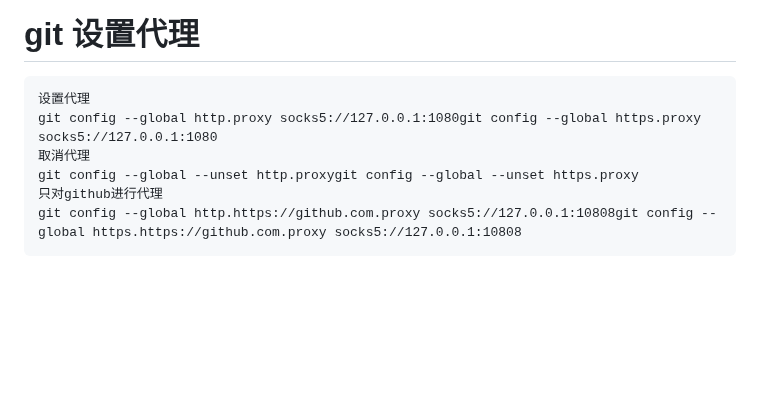
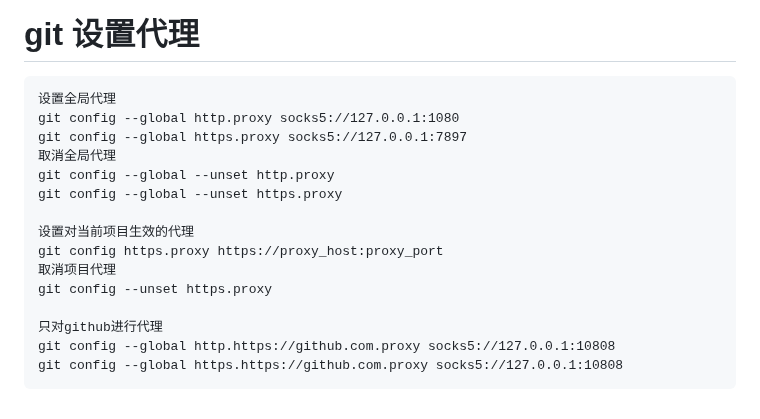
Before and after one commit to digger-yu/blog, a Markdown page: git.md, the part around the change. Drawn GitHub-style; blank space fills up the shorter version.

Commit message:
Update proxy

````diff
--- a/git.md
+++ b/git.md
@@ -268,10 +268,19 @@ ssh-keygen -p [-P old_passphrase][-N new_passphrase] [-f keyfile]
 # git 设置代理
 
 ```
-设置代理
-git config --global http.proxy socks5://127.0.0.1:1080git config --global https.proxy socks5://127.0.0.1:1080
-取消代理
-git config --global --unset http.proxygit config --global --unset https.proxy
+设置全局代理
+git config --global http.proxy socks5://127.0.0.1:1080
+git config --global https.proxy socks5://127.0.0.1:7897
+取消全局代理
+git config --global --unset http.proxy
+git config --global --unset https.proxy
+
+设置对当前项目生效的代理
+git config https.proxy https://proxy_host:proxy_port
+取消项目代理
+git config --unset https.proxy
+
 只对github进行代理
-git config --global http.https://github.com.proxy socks5://127.0.0.1:10808git config --global https.https://github.com.proxy socks5://127.0.0.1:10808
+git config --global http.https://github.com.proxy socks5://127.0.0.1:10808
+git config --global https.https://github.com.proxy socks5://127.0.0.1:10808
 ```
````
